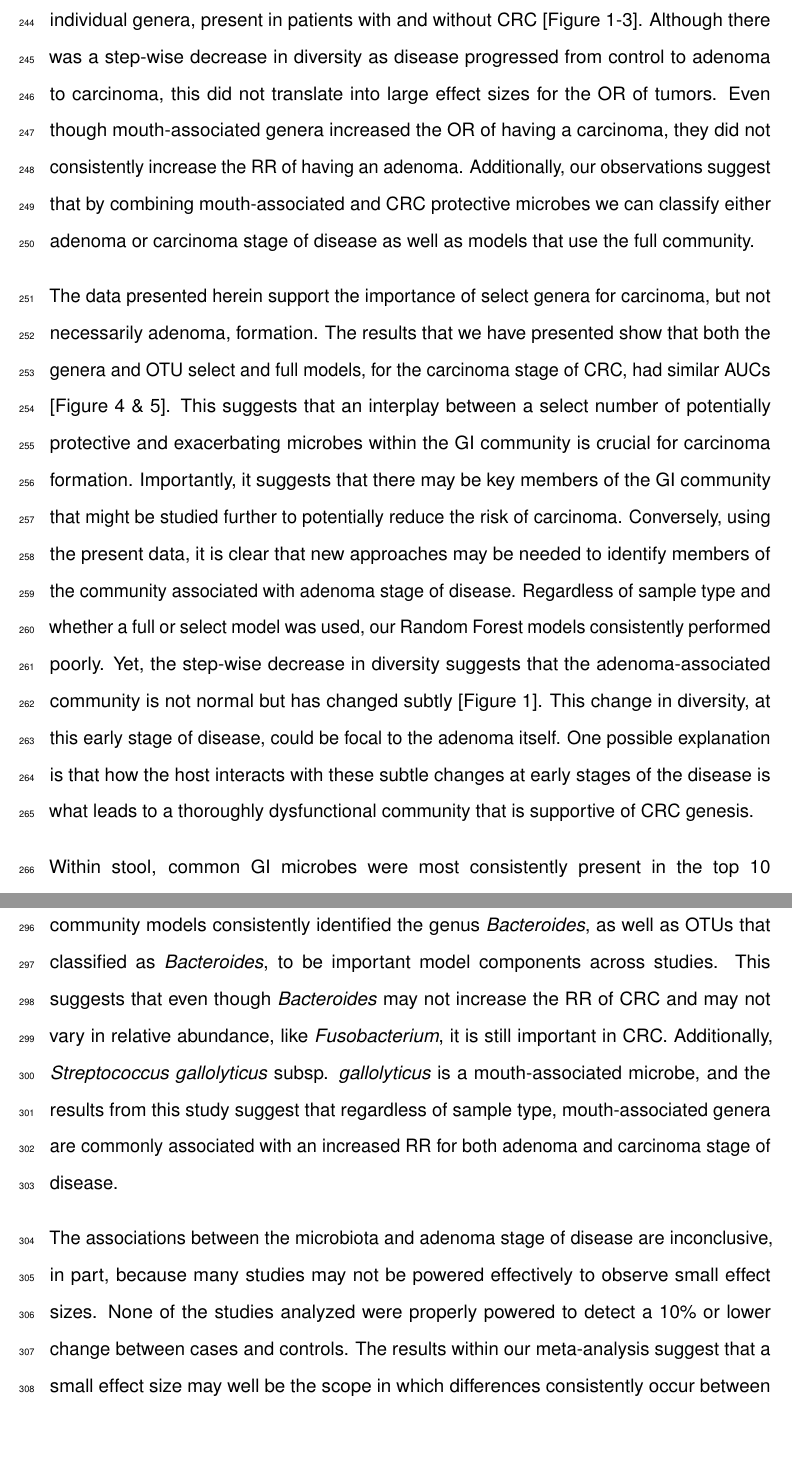
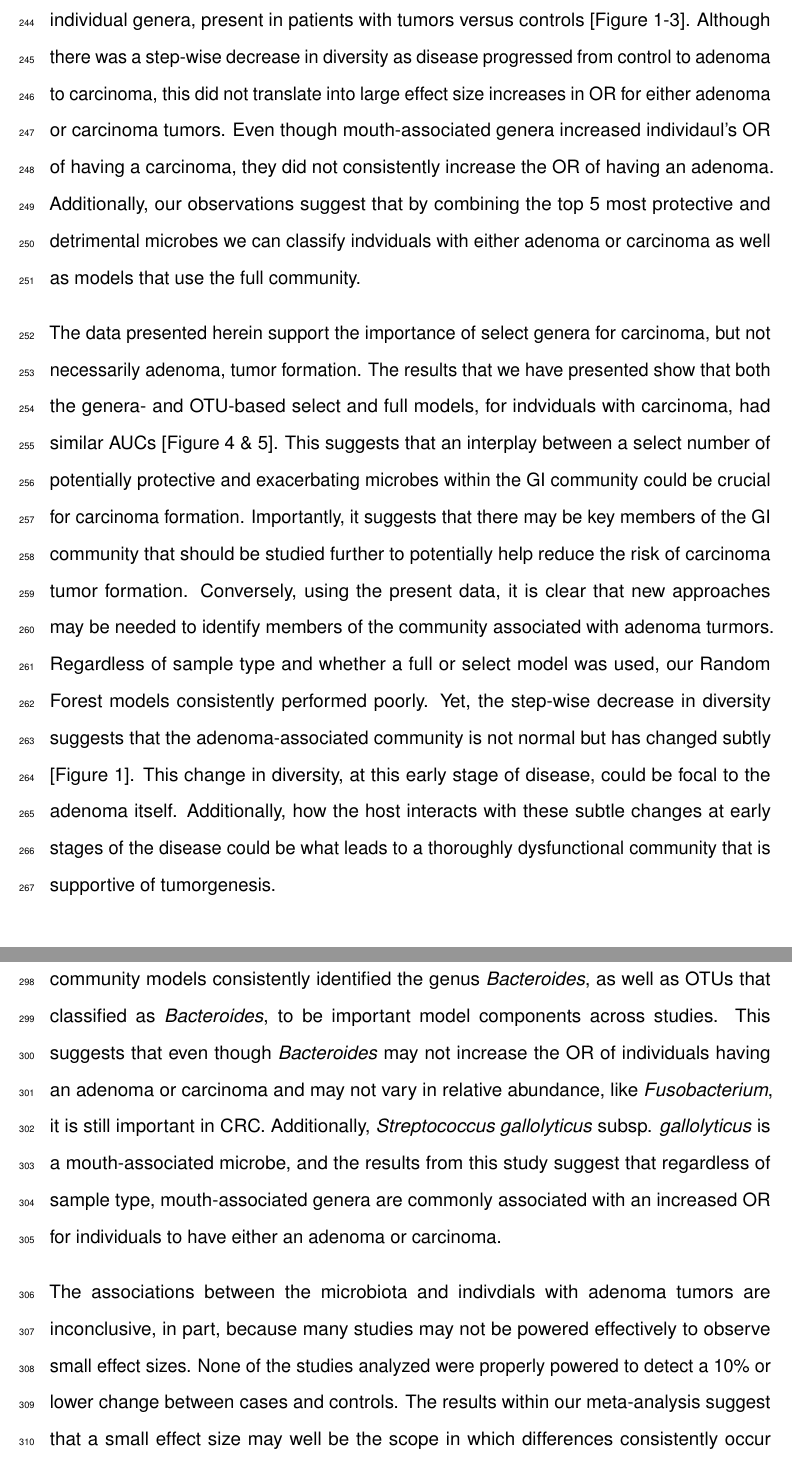
Before and after one commit to SchlossLab/Sze_CRCMetaAnalysis_mBio_2018, an R Markdown document (submission/manuscript.Rmd): two parts of pages 13 and 15 of 30, joined at a grey line, cut so that both start at the same text, the shorter picture padded with empty space. Rendered offline with R 4.5, knitr and Pandoc, then LaTeX, with nearby package versions; some code elsewhere in the file could not run offline; a font, style sheet, LaTeX package, included part or bibliography that could not be used is replaced or left out.

Commit message:
update and improve discussion

```diff
--- a/submission/manuscript.Rmd
+++ b/submission/manuscript.Rmd
@@ -150,19 +150,19 @@ Next, we assessed how much confidence should be placed in the reported outcomes
 
 ## Discussion
 
-Our study identifies clear differences in diversity, both at the community level and for individual genera, present in patients with and without CRC [Figure 1-3]. Although there was a step-wise decrease in diversity as disease progressed from control to adenoma to carcinoma, this did not translate into large effect sizes for the OR of tumors. Even though mouth-associated genera increased the OR of having a carcinoma, they did not consistently increase the RR of having an adenoma. Additionally, our observations suggest that by combining mouth-associated and CRC protective microbes we can classify either adenoma or carcinoma stage of disease as well as models that use the full community.
+Our study identifies clear differences in diversity, both at the community level and for individual genera, present in patients with tumors versus controls [Figure 1-3]. Although there was a step-wise decrease in diversity as disease progressed from control to adenoma to carcinoma, this did not translate into large effect size increases in OR for either adenoma or carcinoma tumors. Even though mouth-associated genera increased individaul's OR of having a carcinoma, they did not consistently increase the OR of having an adenoma. Additionally, our observations suggest that by combining the top 5 most protective and detrimental microbes we can classify indviduals with either adenoma or carcinoma as well as models that use the full community.
 
 
-The data presented herein support the importance of select genera for carcinoma, but not necessarily adenoma, formation. The results that we have presented show that both the genera and OTU select and full models, for the carcinoma stage of CRC, had similar AUCs [Figure 4 & 5]. This suggests that an interplay between a select number of potentially protective and exacerbating microbes within the GI community is crucial for carcinoma formation. Importantly, it suggests that there may be key members of the GI community that might be studied further to potentially reduce the risk of carcinoma. Conversely, using the present data, it is clear that new approaches may be needed to identify members of the community associated with adenoma stage of disease. Regardless of sample type and whether a full or select model was used, our Random Forest models consistently performed poorly. Yet, the step-wise decrease in diversity suggests that the adenoma-associated community is not normal but has changed subtly [Figure 1]. This change in diversity, at this early stage of disease, could be focal to the adenoma itself. One possible explanation is that how the host interacts with these subtle changes at early stages of the disease is what leads to a thoroughly dysfunctional community that is supportive of CRC genesis.
+The data presented herein support the importance of select genera for carcinoma, but not necessarily adenoma, tumor formation. The results that we have presented show that both the genera- and OTU-based select and full models, for indviduals with carcinoma, had similar AUCs [Figure 4 & 5]. This suggests that an interplay between a select number of potentially protective and exacerbating microbes within the GI community could be crucial for carcinoma formation. Importantly, it suggests that there may be key members of the GI community that should be studied further to potentially help reduce the risk of carcinoma tumor formation. Conversely, using the present data, it is clear that new approaches may be needed to identify members of the community associated with adenoma turmors. Regardless of sample type and whether a full or select model was used, our Random Forest models consistently performed poorly. Yet, the step-wise decrease in diversity suggests that the adenoma-associated community is not normal but has changed subtly [Figure 1]. This change in diversity, at this early stage of disease, could be focal to the adenoma itself. Additionally, how the host interacts with these subtle changes at early stages of the disease could be what leads to a thoroughly dysfunctional community that is supportive of tumorgenesis.
 
 
-Within stool, common GI microbes were most consistently present in the top 10 genera or OTUs across studies [Figure 6]. Changes in *Bacteroides*, *Ruminococcaceae*, *Ruminococcus*, and *Roseburia* were consistently found to be in the top 10 most important variables across the different studies for both adenoma and carcinoma [Figure 6]. These data suggest that whether the non-resident bacterium is *Fusobacteria* or *Peptostreptococcus* may not be as important as how these bacteria interact with the changing resident community. Based on these observations, it is possible to hypothesize that small changes in community structure lead to new niches in which any one of the mouth-associated genera can gain a foothold, exacerbating the initial changes in community and facilitating the transition from adenoma to carcinoma stage of disease.
+Within stool, common GI microbes were most consistently present in the top 10 genera or OTUs across studies [Figure 6]. Changes in *Bacteroides*, *Ruminococcaceae*, *Ruminococcus*, and *Roseburia* were consistently found to be in the top 10 most important variables across the different studies for both individuals with adenoma and carcinoma [Figure 6]. These data suggest that whether the non-resident bacterium is *Fusobacteria* or *Peptostreptococcus* may not be as important as how these bacteria interact with the changing resident community. Based on these observations, it is possible to hypothesize that small changes in community structure lead to new niches in which any one of the mouth-associated genera can gain a foothold, exacerbating the initial changes in community and facilitating the transition from adenoma to carcinoma stage of disease.
 
 The colon tissue-based studies did not provide a clearer understanding of how the microbiota may be associated with tumors. Generally, the full OTU-based models of unmatched and matched colon tissue samples were concordant with stool samples showing that GI resident microbes were the most prevalent in the top 10 most important variables across study [Figure S7E & F]. Unlike in stool, *Fusobacterium* was the only mouth-associated bacteria consistently present in the top 10 most important variables of the full carcinoma stage models [Figure S7B-C & E-F]. The majority of the colon tissue-based results seem to be study specific with many of the top 10 taxa being present only in a single study. Additionally, the presence of genera associated with contamination, within the top 10 most important variables for the genera and OTU models is worrying. The low bacterial biomass of tissue samples coupled with potential contamination could explain why these results seem to be more sporadic than the stool results.
 
-One important caveat to this study is that even though genera associated with certain species such as *Bacteroides fragilis* and *Streptococcus gallolyticus* subsp. *gallolyticus* were not identified, it does not necessarily mean that these specific species are not important in human CRC [@bfrag_Boleij_2014; @strep_Aymeric_2017]. Since we are limited in our aggregation of the data to the genus level, it is not possible to clearly delineate which species are contributing to overall disease progression. Our observations are not inconsistent with the previous literature on either *Bacteroides fragilis* or *Streptococcus gallolyticus* subsp. *gallolyticus*. As an example, the stool-based full community models consistently identified the genus *Bacteroides*, as well as OTUs that classified as *Bacteroides*, to be important model components across studies. This suggests that even though *Bacteroides* may not increase the RR of CRC and may not vary in relative abundance, like *Fusobacterium*, it is still important in CRC. Additionally, *Streptococcus gallolyticus* subsp. *gallolyticus* is a mouth-associated microbe, and the results from this study suggest that regardless of sample type, mouth-associated genera are commonly associated with an increased RR for both adenoma and carcinoma stage of disease.
+One important caveat to this study is that even though genera associated with certain species such as *Bacteroides fragilis* and *Streptococcus gallolyticus* subsp. *gallolyticus* were not identified, it does not necessarily mean that these specific species are not important in human CRC [@bfrag_Boleij_2014; @strep_Aymeric_2017]. Since we are limited in our aggregation of the data to the genus level, it is not possible to clearly delineate which species are contributing to overall disease progression. Our observations are not inconsistent with the previous literature on either *Bacteroides fragilis* or *Streptococcus gallolyticus* subsp. *gallolyticus*. As an example, the stool-based full community models consistently identified the genus *Bacteroides*, as well as OTUs that classified as *Bacteroides*, to be important model components across studies. This suggests that even though *Bacteroides* may not increase the OR of individuals having an adenoma or carcinoma and may not vary in relative abundance, like *Fusobacterium*, it is still important in CRC. Additionally, *Streptococcus gallolyticus* subsp. *gallolyticus* is a mouth-associated microbe, and the results from this study suggest that regardless of sample type, mouth-associated genera are commonly associated with an increased OR for individuals to have either an adenoma or carcinoma.
 
-The associations between the microbiota and adenoma stage of disease are inconclusive, in part, because many studies may not be powered effectively to observe small effect sizes. None of the studies analyzed were properly powered to detect a 10% or lower change between cases and controls. The results within our meta-analysis suggest that a small effect size may well be the scope in which differences consistently occur between controls and adenoma stage of disease. Future studies investigating adenoma stage and the microbiota need to take power into consideration to reproducibly study whether the microbiota contributes to polyp formation. In contrast to adenoma stage of disease, our observations suggest that most studies analyzed have sufficient power to detect many changes in the carcinoma-associated microbiota because of large effect size differences between cases and controls [Figure 7].
+The associations between the microbiota and indivdials with adenoma tumors are inconclusive, in part, because many studies may not be powered effectively to observe small effect sizes. None of the studies analyzed were properly powered to detect a 10% or lower change between cases and controls. The results within our meta-analysis suggest that a small effect size may well be the scope in which differences consistently occur between controls and those with adenomas. Future studies investigating adenoma tumors and the microbiota need to take power into consideration to reproducibly study whether the microbiota contributes to polyp formation. In contrast to adenoma stage of disease, our observations suggest that most studies analyzed have sufficient power to detect many changes in the carcinoma-associated microbiota because of large effect size differences between cases and controls [Figure 7].
 
 \newpage
 
```
Also changed, not shown: submission/manuscript.pdf, submission/manuscript.tex.
